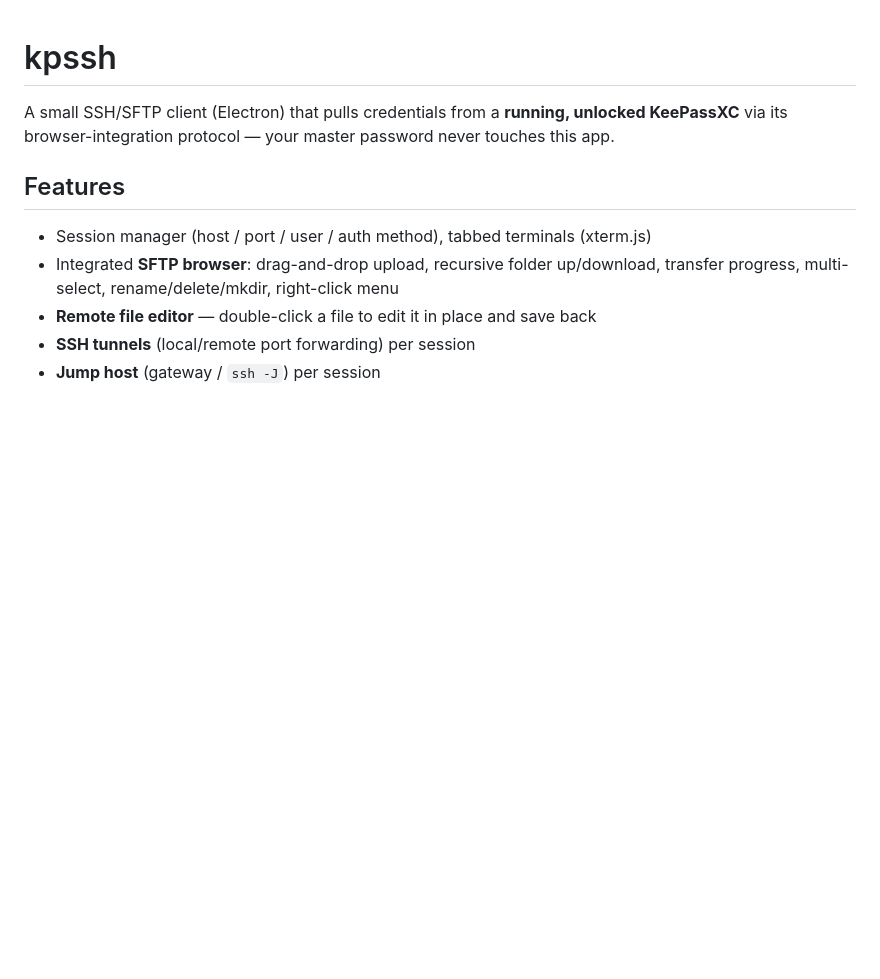
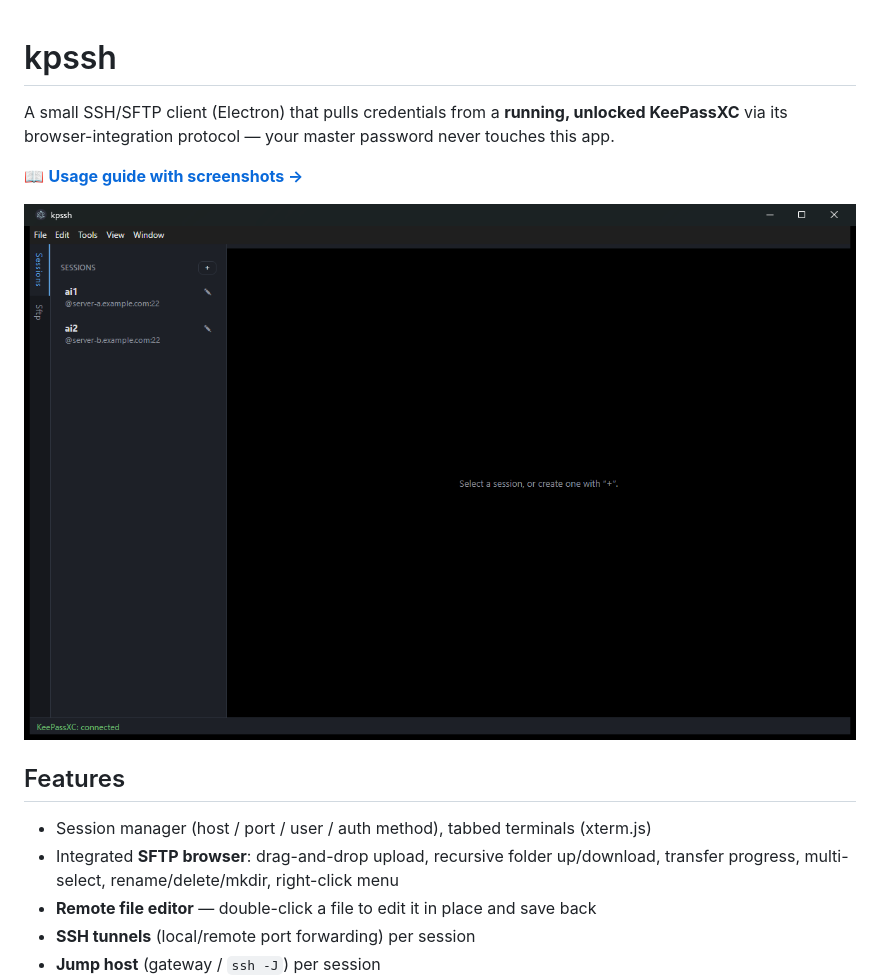
Before and after one commit to mcules/kpssh, a Markdown page: README.md, the part around the change. GitHub-like rendering; pictures changed too: docs/img/main.png (added); blank space fills up the shorter version.

Commit message:
Add usage guide with screenshots

```diff
--- a/README.md
+++ b/README.md
@@ -3,6 +3,10 @@
 A small SSH/SFTP client (Electron) that pulls credentials from a
 **running, unlocked KeePassXC** via its browser-integration protocol — your
 master password never touches this app.
+
+📖 **[Usage guide with screenshots →](docs/USAGE.md)**
+
+![kpssh](docs/img/main.png)
 
 ## Features
 - Session manager (host / port / user / auth method), tabbed terminals (xterm.js)
```
Also changed, not shown: docs/USAGE.md (added, +77 -0 lines), docs/img/session-editor.png (added).
